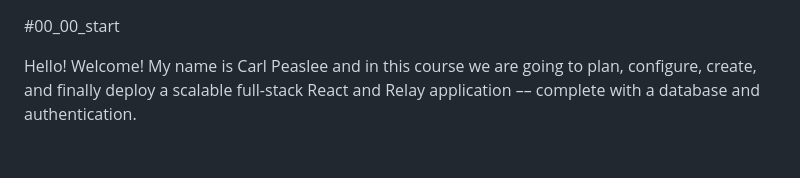
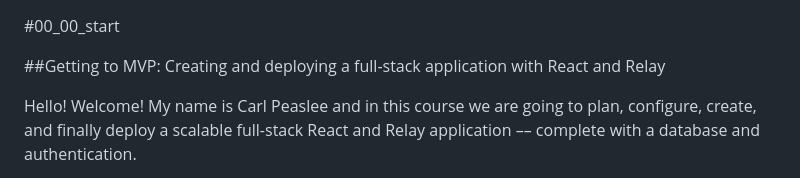
Before and after one commit to carlpeaslee/tictacturing, a Markdown page: README.md, the part around the change printed below. Rendered like a GitHub page; blank space fills up the shorter version.

```diff
--- a/README.md
+++ b/README.md
@@ -1,4 +1,6 @@
 #00_00_start
+
+##Getting to MVP: Creating and deploying a full-stack application with React and Relay
 
 Hello! Welcome! My name is Carl Peaslee and in this course we are going to plan, configure, create, and finally deploy a scalable full-stack React and Relay application –– complete with a database and authentication.
 
```
Also changed, not shown: other parts of README.md (+4 -0 lines), slides/00_00.001.jpeg (added), slides/00_00.002.jpeg (added), slides/00_00.003.jpeg (added).
